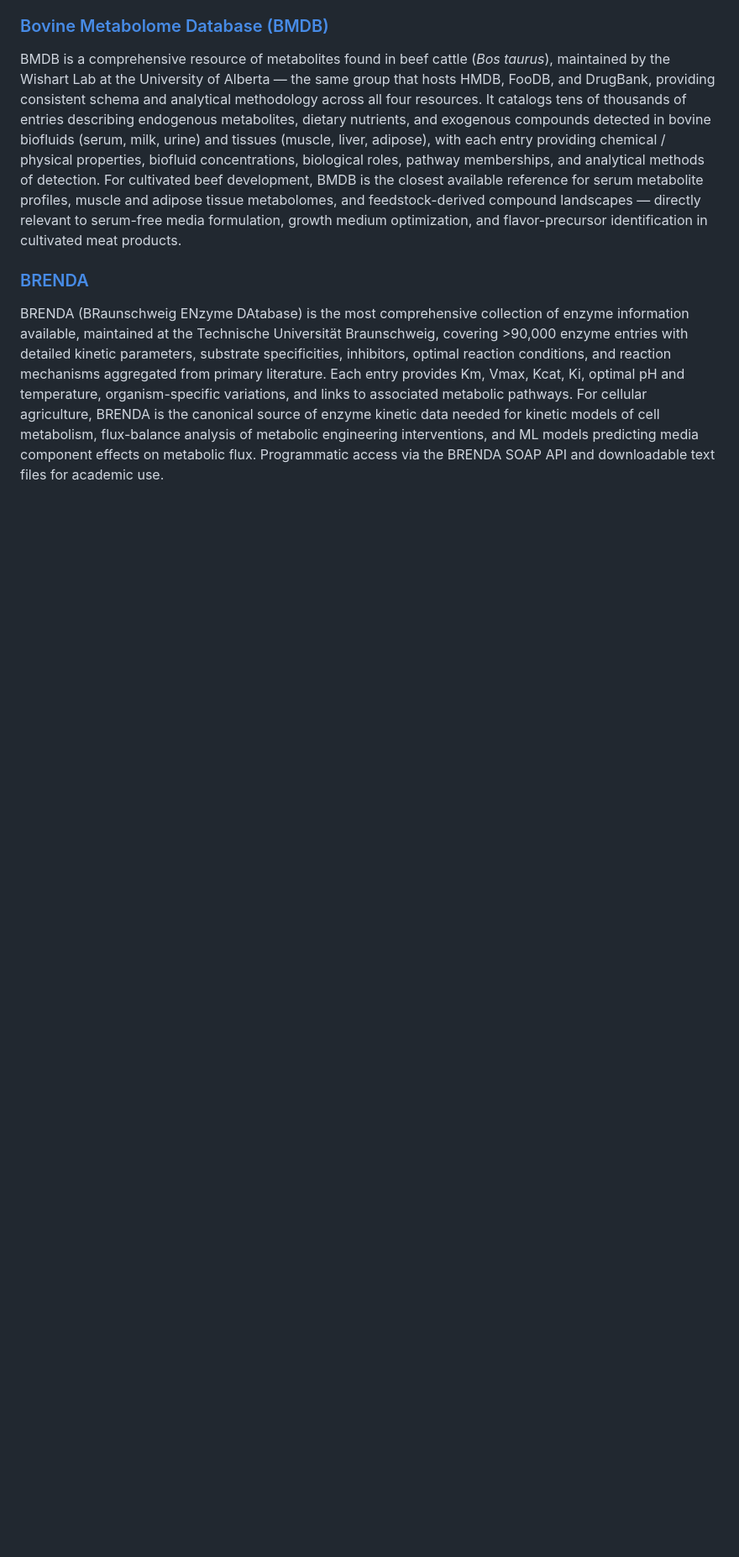
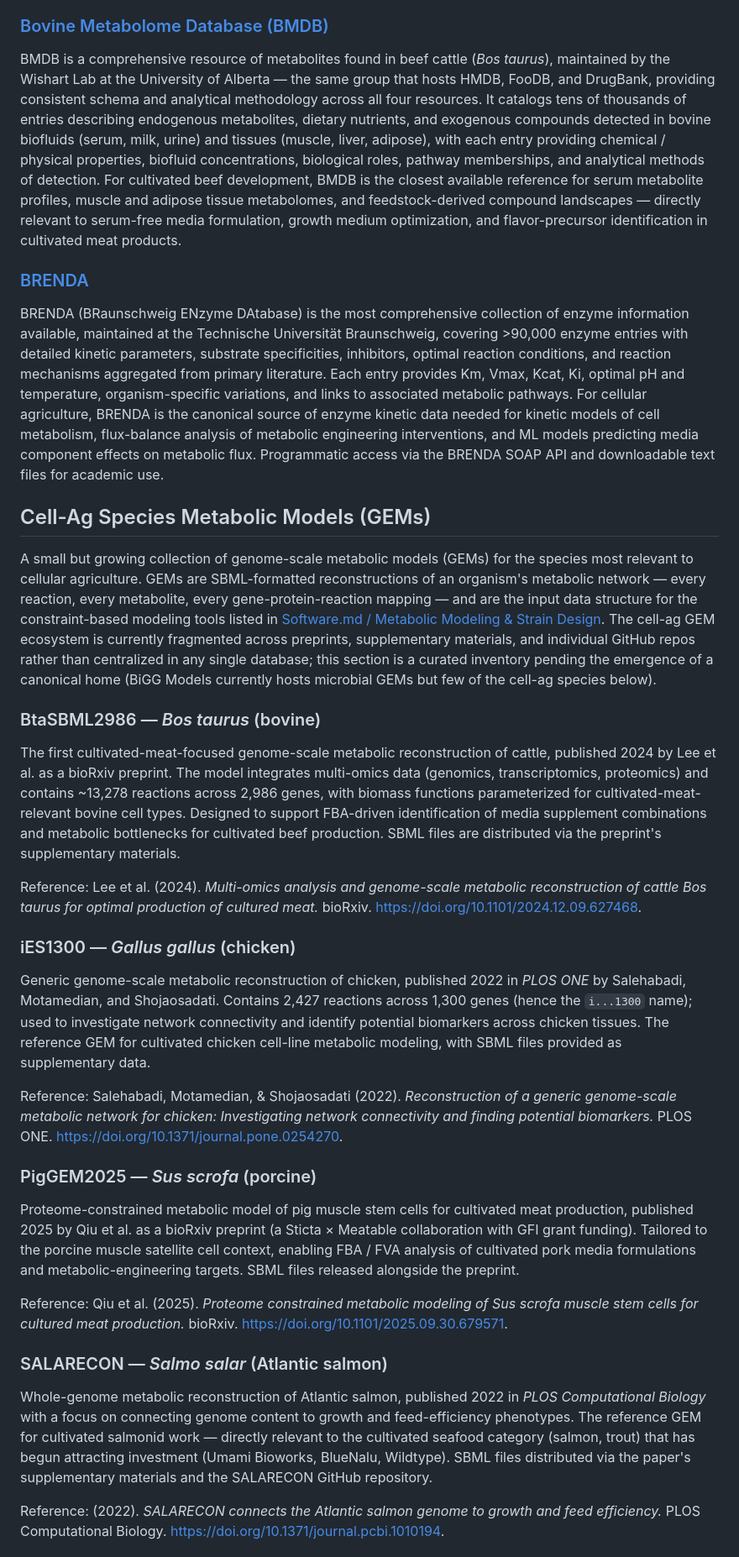
Before and after one commit to tucca-cellag/caail, a Markdown page: Data.md, the part around one of its changes. Shown at 84% size. GitHub-like rendering; blank space fills up the shorter version.

Commit message:
feat(data): add Cell-Ag Species Metabolic Models (GEMs) section
New Data.md section catalogs the genome-scale metabolic models (GEMs)
relevant to cellular agriculture, slotted between Metabolic Pathways
& Metabolomes and Chemistry & Compound Data. Closes the cross-reference
loop opened by Software.md's Metabolic Modeling & Strain Design
section.

Six entries across two rings:

Cell-ag canon (active reconstructions for cell-ag species):
- BtaSBML2986 (bovine; Lee et al. 2024, bioRxiv) - first cultivated-
  meat-focused bovine GEM, 13,278 reactions across 2,986 genes
- iES1300 (chicken; Salehabadi et al. 2022, PLOS ONE) - 2,427
  reactions / 1,300 genes
- PigGEM2025 (porcine; Qiu et al. 2025, bioRxiv) - GFI-funded
  proteome-constrained muscle-stem-cell GEM
- SALARECON (Atlantic salmon; 2022, PLOS Comp Bio) - feed-efficiency
  focused, relevant to cultivated seafood

Reference / template GEMs (biopharma- or human-side, not cell-ag
themselves but used as inheritance sources):
- iCHO1766 / iCHO2048 / CHOmpact family (Hefzi et al. 2016, Cell
  Systems) - mammalian biopharma workhorse, biomass and methodology
  template for cell-ag GEMs under construction
- Recon3D / Human-GEM / HMR (Brunk 2018 / Robinson 2020) - human
  GEMs used as homology templates and biomass donors

Section intro flags the current fragmentation problem (no canonical
home like BiGG Models for cell-ag GEMs) and frames this curated list
as the best available inventory pending consolidation.

```diff
--- a/Data.md
+++ b/Data.md
@@ -104,3 +104,31 @@ BMDB is a comprehensive resource of metabolites found in beef cattle (*Bos tauru
 
 BRENDA (BRaunschweig ENzyme DAtabase) is the most comprehensive collection of enzyme information available, maintained at the Technische Universität Braunschweig, covering >90,000 enzyme entries with detailed kinetic parameters, substrate specificities, inhibitors, optimal reaction conditions, and reaction mechanisms aggregated from primary literature. Each entry provides Km, Vmax, Kcat, Ki, optimal pH and temperature, organism-specific variations, and links to associated metabolic pathways. For cellular agriculture, BRENDA is the canonical source of enzyme kinetic data needed for kinetic models of cell metabolism, flux-balance analysis of metabolic engineering interventions, and ML models predicting media component effects on metabolic flux. Programmatic access via the BRENDA SOAP API and downloadable text files for academic use.
 
+## Cell-Ag Species Metabolic Models (GEMs)
+
+A small but growing collection of genome-scale metabolic models (GEMs) for the species most relevant to cellular agriculture. GEMs are SBML-formatted reconstructions of an organism's metabolic network — every reaction, every metabolite, every gene-protein-reaction mapping — and are the input data structure for the constraint-based modeling tools listed in [Software.md / Metabolic Modeling & Strain Design](./Software.md#metabolic-modeling--strain-design). The cell-ag GEM ecosystem is currently fragmented across preprints, supplementary materials, and individual GitHub repos rather than centralized in any single database; this section is a curated inventory pending the emergence of a canonical home (BiGG Models currently hosts microbial GEMs but few of the cell-ag species below).
+
+### BtaSBML2986 — *Bos taurus* (bovine)
+
+The first cultivated-meat-focused genome-scale metabolic reconstruction of cattle, published 2024 by Lee et al. as a bioRxiv preprint. The model integrates multi-omics data (genomics, transcriptomics, proteomics) and contains ~13,278 reactions across 2,986 genes, with biomass functions parameterized for cultivated-meat-relevant bovine cell types. Designed to support FBA-driven identification of media supplement combinations and metabolic bottlenecks for cultivated beef production. SBML files are distributed via the preprint's supplementary materials.
+
+Reference: Lee et al. (2024). *Multi-omics analysis and genome-scale metabolic reconstruction of cattle Bos taurus for optimal production of cultured meat.* bioRxiv. <https://doi.org/10.1101/2024.12.09.627468>.
+
+### iES1300 — *Gallus gallus* (chicken)
+
+Generic genome-scale metabolic reconstruction of chicken, published 2022 in *PLOS ONE* by Salehabadi, Motamedian, and Shojaosadati. Contains 2,427 reactions across 1,300 genes (hence the `i...1300` name); used to investigate network connectivity and identify potential biomarkers across chicken tissues. The reference GEM for cultivated chicken cell-line metabolic modeling, with SBML files provided as supplementary data.
+
+Reference: Salehabadi, Motamedian, & Shojaosadati (2022). *Reconstruction of a generic genome-scale metabolic network for chicken: Investigating network connectivity and finding potential biomarkers.* PLOS ONE. <https://doi.org/10.1371/journal.pone.0254270>.
+
+### PigGEM2025 — *Sus scrofa* (porcine)
+
+Proteome-constrained metabolic model of pig muscle stem cells for cultivated meat production, published 2025 by Qiu et al. as a bioRxiv preprint (a Sticta × Meatable collaboration with GFI grant funding). Tailored to the porcine muscle satellite cell context, enabling FBA / FVA analysis of cultivated pork media formulations and metabolic-engineering targets. SBML files released alongside the preprint.
+
+Reference: Qiu et al. (2025). *Proteome constrained metabolic modeling of Sus scrofa muscle stem cells for cultured meat production.* bioRxiv. <https://doi.org/10.1101/2025.09.30.679571>.
+
+### SALARECON — *Salmo salar* (Atlantic salmon)
+
+Whole-genome metabolic reconstruction of Atlantic salmon, published 2022 in *PLOS Computational Biology* with a focus on connecting genome content to growth and feed-efficiency phenotypes. The reference GEM for cultivated salmonid work — directly relevant to the cultivated seafood category (salmon, trout) that has begun attracting investment (Umami Bioworks, BlueNalu, Wildtype). SBML files distributed via the paper's supplementary materials and the SALARECON GitHub repository.
+
+Reference: (2022). *SALARECON connects the Atlantic salmon genome to growth and feed efficiency.* PLOS Computational Biology. <https://doi.org/10.1371/journal.pcbi.1010194>.
+
```
Also changed, not shown: other parts of Data.md (+12 -0 lines).
